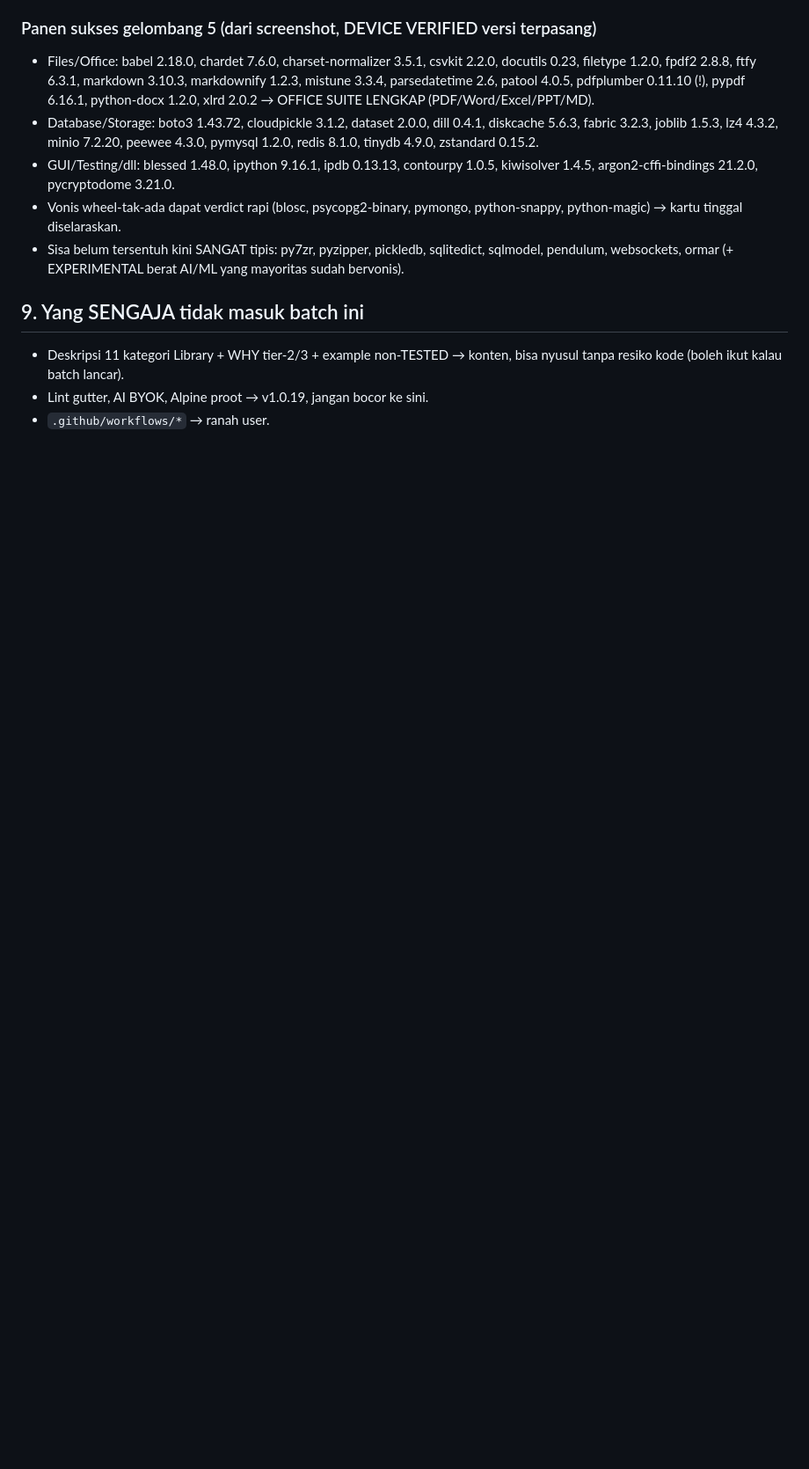
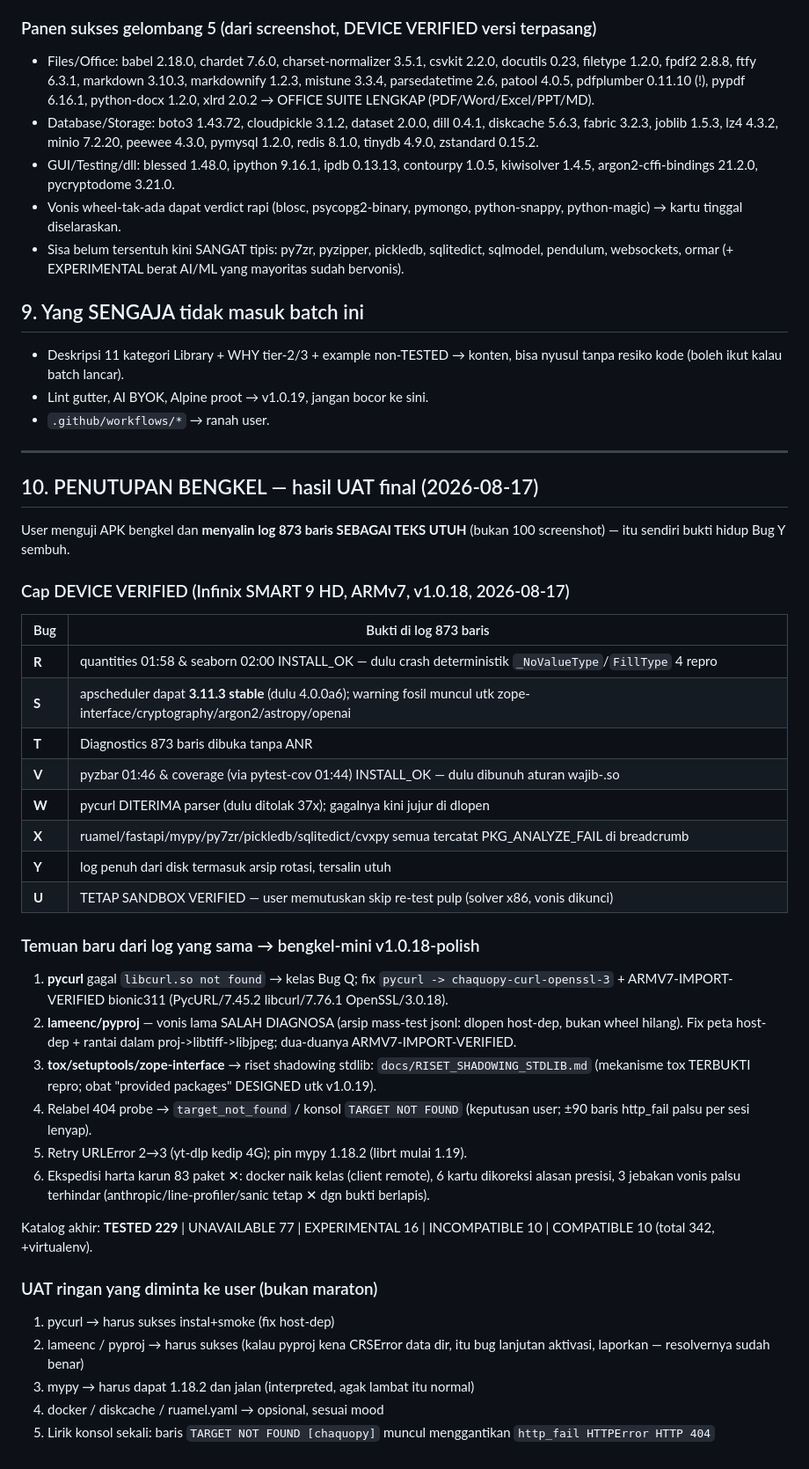
Before and after one commit to muzape28-blip/ZCODE, a Markdown page: docs/BENGKEL_INSTALL_MODULES_2026_08_16.md, the part around the change. Shown at 88% size. GitHub-like rendering; blank space fills up the shorter version.

```diff
--- a/docs/BENGKEL_INSTALL_MODULES_2026_08_16.md
+++ b/docs/BENGKEL_INSTALL_MODULES_2026_08_16.md
@@ -389,3 +389,51 @@ matplotlib aktif), ipdb (transaksi hilang), coverage/pytest-cov & pyzbar
   bisa nyusul tanpa resiko kode (boleh ikut kalau batch lancar).
 - Lint gutter, AI BYOK, Alpine proot → v1.0.19, jangan bocor ke sini.
 - `.github/workflows/*` → ranah user.
+
+---
+
+## 10. PENUTUPAN BENGKEL — hasil UAT final (2026-08-17)
+
+User menguji APK bengkel dan **menyalin log 873 baris SEBAGAI TEKS UTUH**
+(bukan 100 screenshot) — itu sendiri bukti hidup Bug Y sembuh.
+
+### Cap DEVICE VERIFIED (Infinix SMART 9 HD, ARMv7, v1.0.18, 2026-08-17)
+| Bug | Bukti di log 873 baris |
+|---|---|
+| **R** | quantities 01:58 & seaborn 02:00 INSTALL_OK — dulu crash deterministik `_NoValueType`/`FillType` 4 repro |
+| **S** | apscheduler dapat **3.11.3 stable** (dulu 4.0.0a6); warning fosil muncul utk zope-interface/cryptography/argon2/astropy/openai |
+| **T** | Diagnostics 873 baris dibuka tanpa ANR |
+| **V** | pyzbar 01:46 & coverage (via pytest-cov 01:44) INSTALL_OK — dulu dibunuh aturan wajib-.so |
+| **W** | pycurl DITERIMA parser (dulu ditolak 37x); gagalnya kini jujur di dlopen |
+| **X** | ruamel/fastapi/mypy/py7zr/pickledb/sqlitedict/cvxpy semua tercatat PKG_ANALYZE_FAIL di breadcrumb |
+| **Y** | log penuh dari disk termasuk arsip rotasi, tersalin utuh |
+| **U** | TETAP SANDBOX VERIFIED — user memutuskan skip re-test pulp (solver x86, vonis dikunci) |
+
+### Temuan baru dari log yang sama → bengkel-mini v1.0.18-polish
+1. **pycurl** gagal `libcurl.so not found` → kelas Bug Q; fix
+   `pycurl -> chaquopy-curl-openssl-3` + ARMV7-IMPORT-VERIFIED bionic311
+   (PycURL/7.45.2 libcurl/7.76.1 OpenSSL/3.0.18).
+2. **lameenc/pyproj** — vonis lama SALAH DIAGNOSA (arsip mass-test jsonl:
+   dlopen host-dep, bukan wheel hilang). Fix peta host-dep + rantai dalam
+   proj->libtiff->libjpeg; dua-duanya ARMV7-IMPORT-VERIFIED.
+3. **tox/setuptools/zope-interface** → riset shadowing stdlib:
+   `docs/RISET_SHADOWING_STDLIB.md` (mekanisme tox TERBUKTI repro; obat
+   "provided packages" DESIGNED utk v1.0.19).
+4. Relabel 404 probe → `target_not_found` / konsol `TARGET NOT FOUND`
+   (keputusan user; ±90 baris http_fail palsu per sesi lenyap).
+5. Retry URLError 2→3 (yt-dlp kedip 4G); pin mypy 1.18.2 (librt mulai 1.19).
+6. Ekspedisi harta karun 83 paket ✕: docker naik kelas (client remote),
+   6 kartu dikoreksi alasan presisi, 3 jebakan vonis palsu terhindar
+   (anthropic/line-profiler/sanic tetap ✕ dgn bukti berlapis).
+
+Katalog akhir: **TESTED 229** | UNAVAILABLE 77 | EXPERIMENTAL 16 |
+INCOMPATIBLE 10 | COMPATIBLE 10 (total 342, +virtualenv).
+
+### UAT ringan yang diminta ke user (bukan maraton)
+1. pycurl → harus sukses instal+smoke (fix host-dep)
+2. lameenc / pyproj → harus sukses (kalau pyproj kena CRSError data dir,
+   itu bug lanjutan aktivasi, laporkan — resolvernya sudah benar)
+3. mypy → harus dapat 1.18.2 dan jalan (interpreted, agak lambat itu normal)
+4. docker / diskcache / ruamel.yaml → opsional, sesuai mood
+5. Lirik konsol sekali: baris `TARGET NOT FOUND [chaquopy]` muncul
+   menggantikan `http_fail HTTPError HTTP 404`
```
Also changed, not shown: docs/RISET_SHADOWING_STDLIB.md (added, +93 -0 lines).
